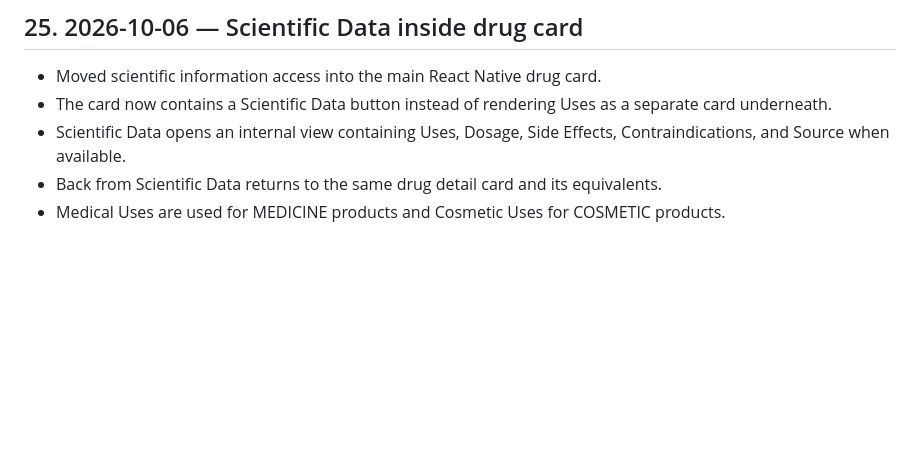
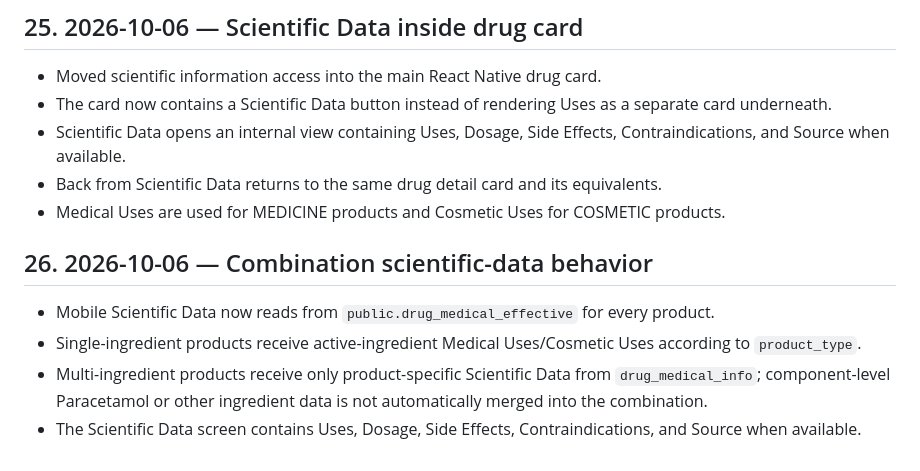
Before and after one commit to Ahmedbadr44/Egydrugs, a Markdown page: PROJECT_HISTORY.md, the part around the change. Drawn GitHub-style; blank space fills up the shorter version.

Commit message:
Record combination data behavior

```diff
--- a/PROJECT_HISTORY.md
+++ b/PROJECT_HISTORY.md
@@ -461,3 +461,9 @@ Before changing anything:
 - Scientific Data opens an internal view containing Uses, Dosage, Side Effects, Contraindications, and Source when available.
 - Back from Scientific Data returns to the same drug detail card and its equivalents.
 - Medical Uses are used for MEDICINE products and Cosmetic Uses for COSMETIC products.
+
+## 26. 2026-10-06 — Combination scientific-data behavior
+- Mobile Scientific Data now reads from `public.drug_medical_effective` for every product.
+- Single-ingredient products receive active-ingredient Medical Uses/Cosmetic Uses according to `product_type`.
+- Multi-ingredient products receive only product-specific Scientific Data from `drug_medical_info`; component-level Paracetamol or other ingredient data is not automatically merged into the combination.
+- The Scientific Data screen contains Uses, Dosage, Side Effects, Contraindications, and Source when available.
```
